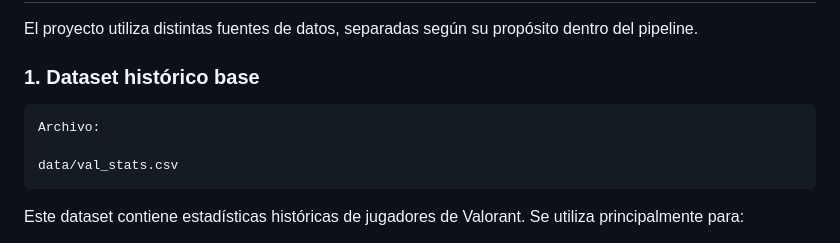
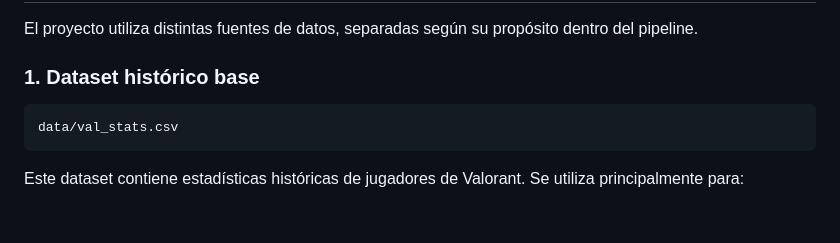
Before and after one commit to JeanAlexandreVergaraUSM/ValoStats, a Markdown page: README.md, the part around the change. GitHub-like rendering; blank space fills up the shorter version.

````diff
--- a/README.md
+++ b/README.md
@@ -598,8 +598,6 @@ El proyecto utiliza distintas fuentes de datos, separadas según su propósito d
 
 
 ```md
-Archivo:
-
 data/val_stats.csv
 ```
 
````
